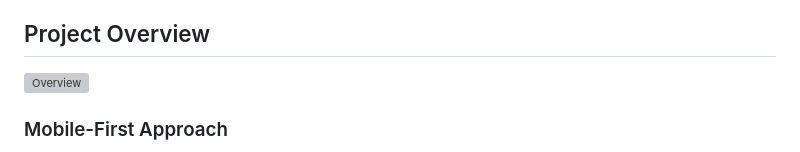
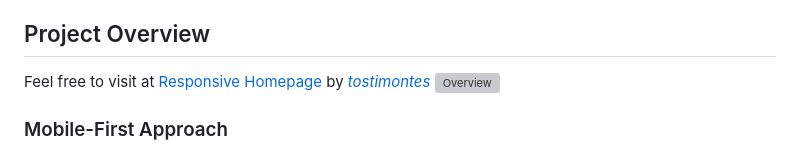
Before and after one commit to tostimontes/responsive-homepage, a Markdown page: README.md, the part around the change. Rendered like a GitHub page; grey boxes are pictures that could not be loaded.

Commit message:
postpage-deploy update

```diff
--- a/README.md
+++ b/README.md
@@ -4,6 +4,7 @@ This repository contains my work for the Odin Project's Advanced HTML and CSS co
 
 ## Project Overview
 
+Feel free to visit at [Responsive Homepage](https://tostimontes.github.io/responsive-homepage/) by *[tostimontes](https://github.com/tostimontes)*
 ![Overview](./media/overview.gif)
 
 ### Mobile-First Approach
```
